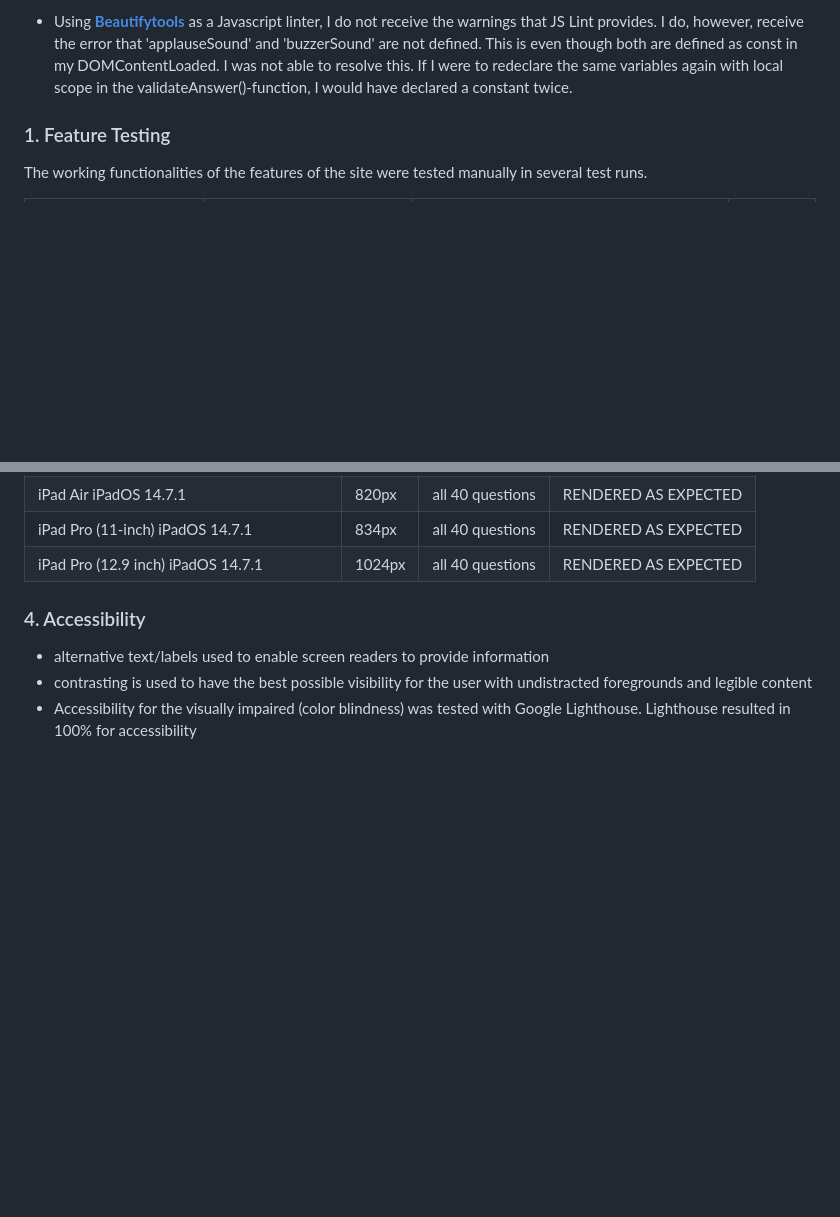
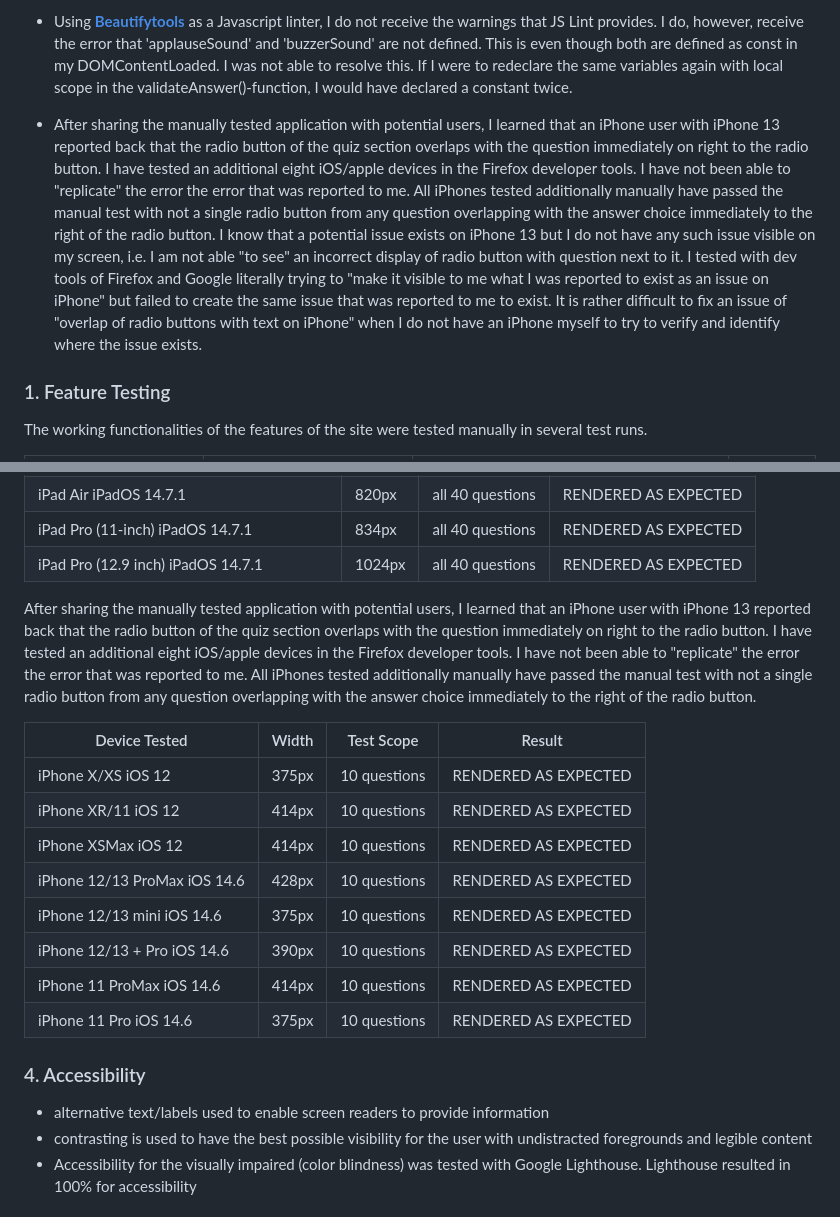
Before and after one commit to Werner-Staeblein/Project-2-modified-resubmit, a Markdown page: README.md, 2 parts joined by grey strips. Rendered like a GitHub page; blank space fills up the shorter version.

Commit message:
Update READEME with issues not resolved on iPhone error that I was told to exist but I am unable to verify, see, discern with dev tools myself

```diff
--- a/README.md
+++ b/README.md
@@ -305,6 +305,9 @@ Various tests on different screen sizes and types of devices (mobile phones, tab
 
 - Using **[Beautifytools](https://beautifytools.com/javascript-validator.php)** as a Javascript linter, I do not receive the warnings that JS Lint provides. I do, however, receive the error that 'applauseSound' and 'buzzerSound' are not defined. This is even though both are defined as const in my DOMContentLoaded. I was not able to resolve this. If I were to redeclare the same variables again with local scope in the validateAnswer()-function, I would have declared a constant twice.
 
+- After sharing the manually tested application with potential users, I learned that an iPhone user with iPhone 13 reported back that the radio button
+of the quiz section overlaps with the question immediately on right to the radio button. I have tested an additional eight iOS/apple devices in the Firefox developer tools. I have not been able to "replicate" the error the error that was reported to me. All iPhones tested additionally manually have passed the manual test with not a single radio button from any question overlapping with the answer choice immediately to the right of the radio button. I know that a potential issue exists on iPhone 13 but I do not have any such issue visible on my screen, i.e. I am not able "to see" an incorrect display of radio button with question next to it. I tested with dev tools of Firefox and Google literally trying to "make it visible to me what I was reported to exist as an issue on iPhone" but failed to create the same issue that was reported to me to exist. It is rather difficult to fix an issue of "overlap of radio buttons with text on iPhone" when I do not have an iPhone myself to try to verify and identify where the issue exists.
+
 ### 1. Feature Testing
 
 The working functionalities of the features of the site were tested manually in several test runs.
@@ -352,6 +355,20 @@ Responsiveness of the application was tested across a wide variety of devices wi
 | iPad Air iPadOS 14.7.1                 | 820px    | all 40 questions   | RENDERED AS EXPECTED |
 | iPad Pro (11-inch) iPadOS 14.7.1       | 834px    | all 40 questions   | RENDERED AS EXPECTED |
 | iPad Pro (12.9 inch) iPadOS 14.7.1     | 1024px   | all 40 questions   | RENDERED AS EXPECTED |
+
+After sharing the manually tested application with potential users, I learned that an iPhone user with iPhone 13 reported back that the radio button
+of the quiz section overlaps with the question immediately on right to the radio button. I have tested an additional eight iOS/apple devices in the Firefox developer tools. I have not been able to "replicate" the error the error that was reported to me. All iPhones tested additionally manually have passed the manual test with not a single radio button from any question overlapping with the answer choice immediately to the right of the radio button.
+
+| Device Tested                | Width | Test Scope   | Result                 |
+|------------------------------|-------|--------------|------------------------|
+| iPhone X/XS iOS 12           | 375px | 10 questions | RENDERED AS EXPECTED   |
+| iPhone XR/11 iOS 12          | 414px | 10 questions | RENDERED AS EXPECTED   |
+| iPhone XSMax iOS 12          | 414px | 10 questions | RENDERED AS EXPECTED   |
+| iPhone 12/13 ProMax iOS 14.6 | 428px | 10 questions | RENDERED AS EXPECTED   |
+| iPhone 12/13 mini iOS 14.6   | 375px | 10 questions | RENDERED AS EXPECTED   |
+| iPhone 12/13 + Pro iOS 14.6  | 390px | 10 questions | RENDERED AS EXPECTED   |
+| iPhone 11 ProMax iOS 14.6    | 414px | 10 questions | RENDERED AS EXPECTED   |
+| iPhone 11 Pro iOS 14.6       | 375px | 10 questions | RENDERED AS EXPECTED   |
 
 ### 4. Accessibility
 
```
